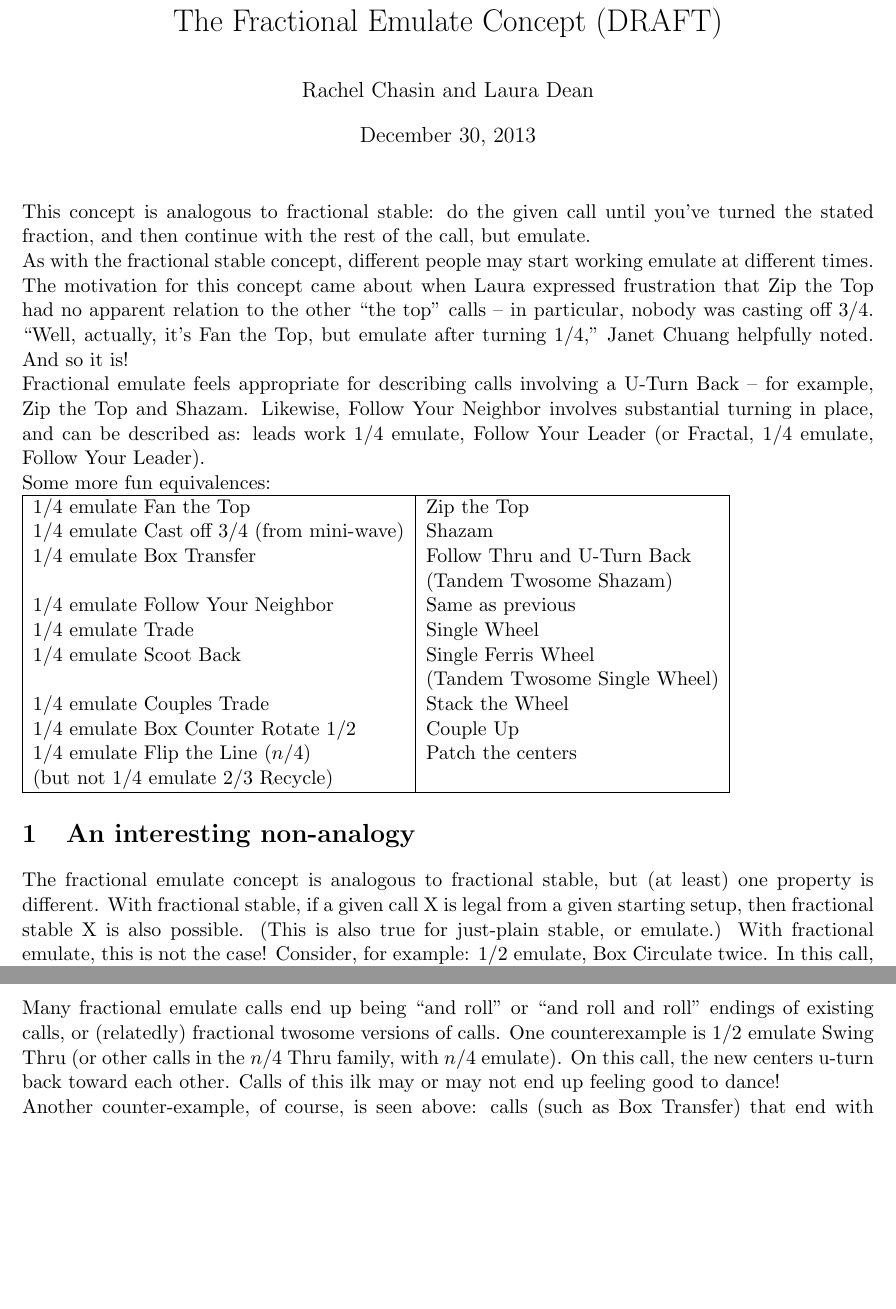
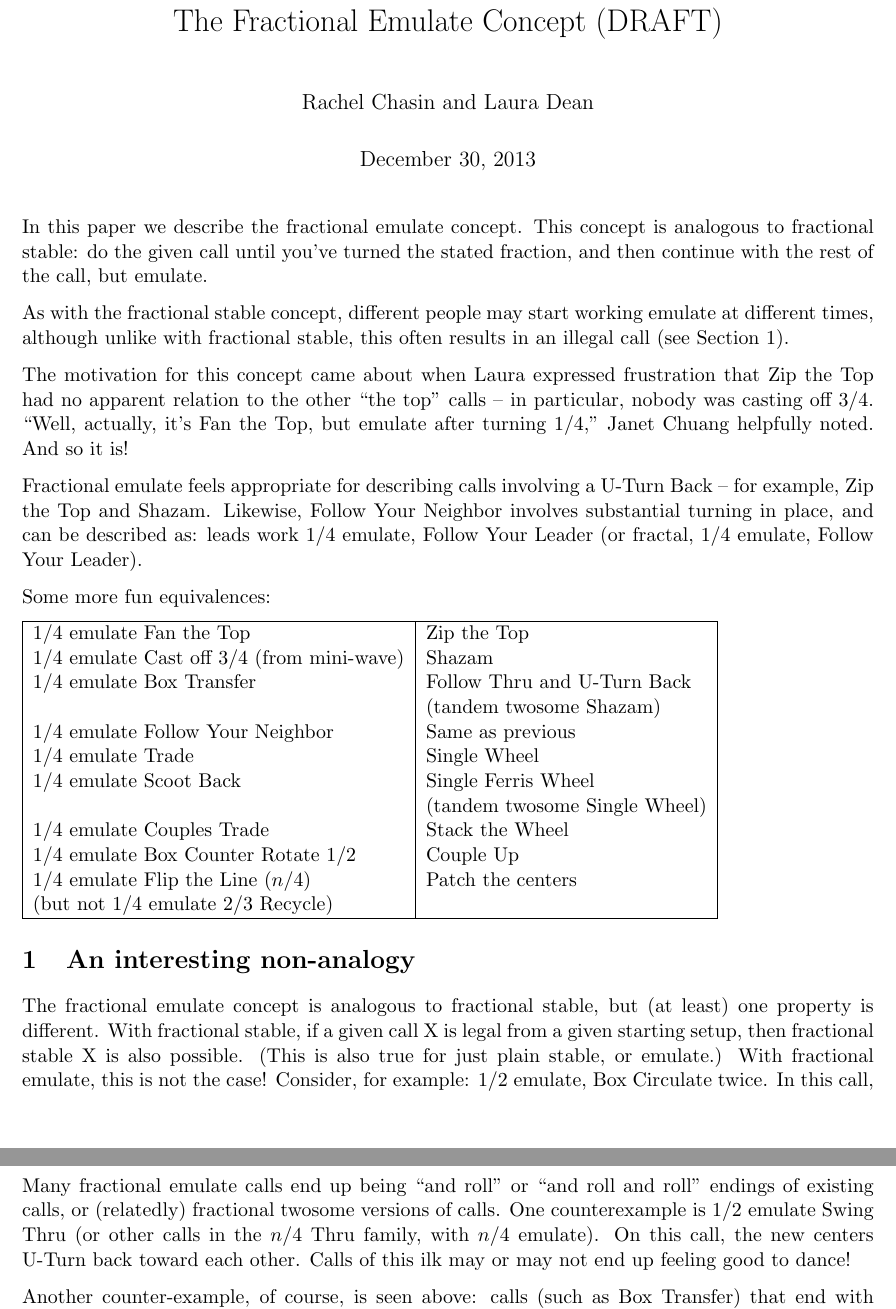
Before and after one commit to lgdean/FractionalEmulate, a LaTeX document (fractional-emulate.tex): two parts of pages 1 and 2 of 2 before the commit and two parts of pages 1 and 2 of 3 after it, joined at a grey line, cut so that both start at the same text, the shorter picture padded with empty space. Compiled offline with pdfLaTeX.

Commit message:
Some formatting, capitalization, section reference.

```diff
--- a/fractional-emulate.tex
+++ b/fractional-emulate.tex
@@ -1,5 +1,6 @@
 \documentclass[11pt]{article}
 \usepackage{fullpage}
+\usepackage{parskip}
 \usepackage{tex-squares}
 %\usepackage{doublespace}
 %\usepackage{graphicx}
@@ -10,18 +11,22 @@
 \date{\today}
 %\markright{foo}
 
+
 \begin{document}
 \thispagestyle{empty}
 \maketitle
 
 %\tableofcontents
 
-This concept is analogous to fractional stable:
-do the given call until you've turned the stated fraction,
-and then continue with the rest of the call, but emulate.
+In this paper we describe the fractional emulate concept. This concept
+is analogous to fractional stable: do the given call until you've
+turned the stated fraction, and then continue with the rest of the
+call, but emulate.
 
 As with the fractional stable concept, different people may start
-working emulate at different times.
+working emulate at different times, although unlike with fractional
+stable, this often results in an illegal call (see
+Section~\ref{sec:nonanalogy}).
 
 The motivation for this concept came about when Laura expressed
 frustration that Zip the Top had no apparent relation to the other
@@ -33,7 +38,7 @@ Fractional emulate feels appropriate for describing calls
 involving a U-Turn Back -- for example, Zip the Top and Shazam.
 Likewise, Follow Your Neighbor involves substantial turning in place,
 and can be described as: leads work 1/4 emulate, Follow Your Leader
-(or Fractal, 1/4 emulate, Follow Your Leader).
+(or fractal, 1/4 emulate, Follow Your Leader).
 
 Some more fun equivalences:
 
@@ -42,11 +47,11 @@ Some more fun equivalences:
 1/4 emulate Fan the Top   & Zip the Top \\
 1/4 emulate Cast off 3/4 (from mini-wave)  & Shazam \\
 1/4 emulate Box Transfer & Follow Thru and U-Turn Back \\
-& (Tandem Twosome Shazam) \\
+& (tandem twosome Shazam) \\
 1/4 emulate Follow Your Neighbor  & Same as previous\\
 1/4 emulate Trade                          & Single Wheel \\
 1/4 emulate Scoot Back  & Single Ferris Wheel \\
-& (Tandem Twosome Single Wheel)\\
+& (tandem twosome Single Wheel)\\
 1/4 emulate Couples Trade  & Stack the Wheel \\
 1/4 emulate Box Counter Rotate 1/2 & Couple Up \\
 1/4 emulate Flip the Line ($n$/4) & Patch the centers \\
@@ -55,13 +60,14 @@ Some more fun equivalences:
 \end{tabular}
 
 \section{An interesting non-analogy}
+\label{sec:nonanalogy}
 
 The fractional emulate concept is analogous to fractional stable,
 but (at least) one property is different.
 With fractional stable,
 if a given call X is legal from a given starting setup,
 then fractional stable X is also possible.
-(This is also true for just-plain stable, or emulate.)
+(This is also true for just plain stable, or emulate.)
 With fractional emulate, this is not the case!
 Consider, for example: 1/2 emulate, Box Circulate twice.
 In this call, people try to end up in the same spot,
```
Also changed, not shown: fractional-emulate.tex (2 more changed lines).
